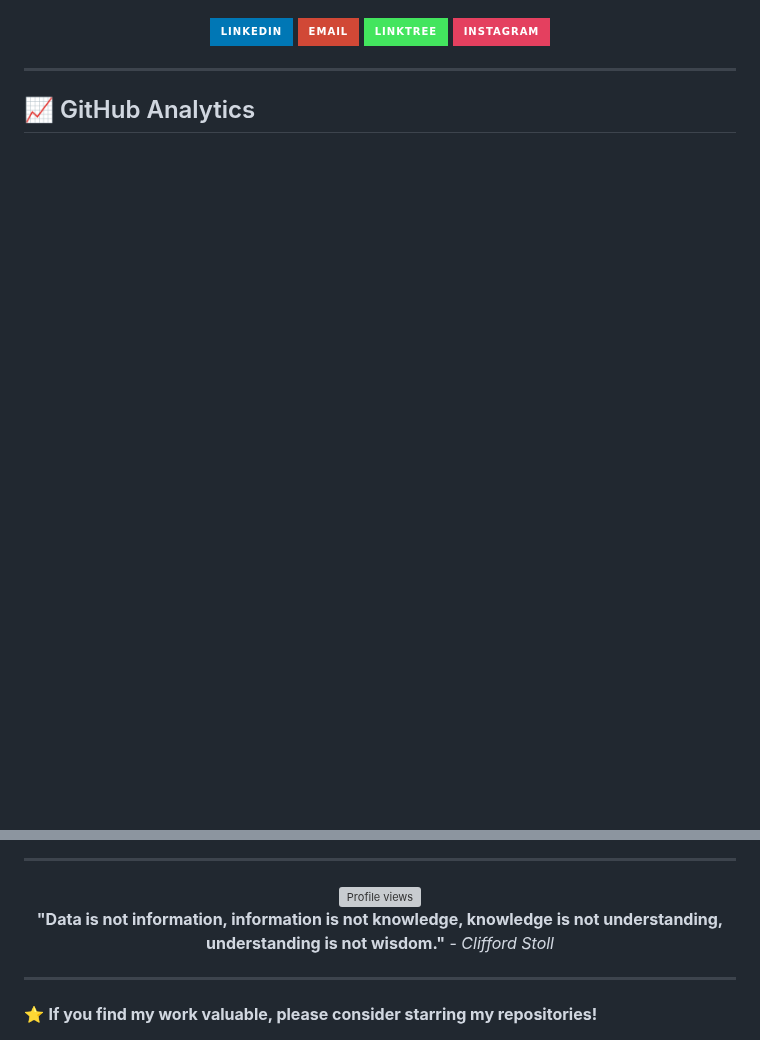
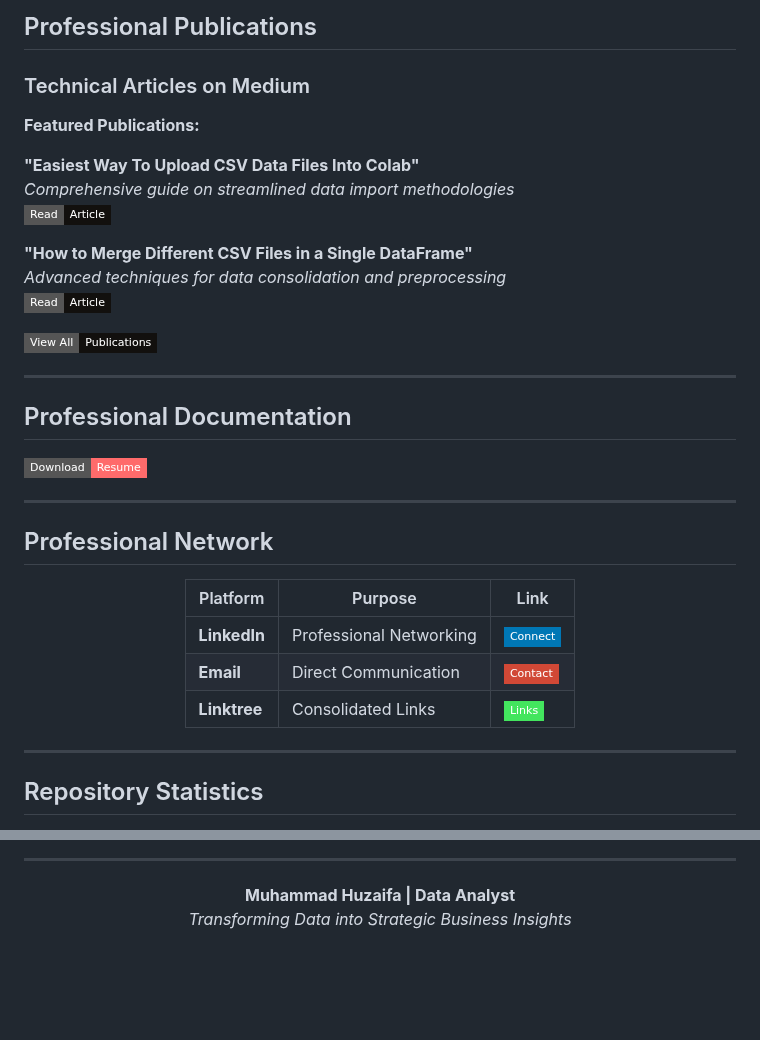
Before and after one commit to Zaifh6/zaifh6, a Markdown page: README.md, 2 parts joined by grey strips. Rendered like a GitHub page; badges without logos; blank space fills up the shorter version; grey boxes are pictures that could not be loaded.

```diff
--- a/README.md
+++ b/README.md
@@ -91,15 +80,41 @@ I'm always interested in discussing data projects, sharing knowledge, and explor
+## Professional Publications
+
+### Technical Articles on Medium
+
+**Featured Publications:**
+
+**"Easiest Way To Upload CSV Data Files Into Colab"**
+*Comprehensive guide on streamlined data import methodologies*
+[![Read Article](https://img.shields.io/badge/Read-Article-12100E?style=flat-square&logo=medium)](https://medium.com/@HuzaifaAfzal/easiest-way-to-upload-csv-data-files-into-colab-3c81f3bb943d)
+
+**"How to Merge Different CSV Files in a Single DataFrame"**
+*Advanced techniques for data consolidation and preprocessing*
+[![Read Article](https://img.shields.io/badge/Read-Article-12100E?style=flat-square&logo=medium)](https://medium.com/@HuzaifaAfzal/how-to-merge-different-csv-files-in-a-single-dataframe-872f412d01c0)
+
+[![All Publications](https://img.shields.io/badge/View_All-Publications-12100E?style=flat-square&logo=medium)](https://medium.com/@HuzaifaAfzal)
+
+---
+
+## Professional Documentation
+
+[![Resume](https://img.shields.io/badge/Download-Resume-FF6B6B?style=flat-square&logoColor=white)](https://drive.google.com/file/d/1CWRjQnGtV0l5xJ-sf7z7UuJdiqK2tlw4/view)
+
+---
+
+## Professional Network
 
 <div align="center">
 
-[![LinkedIn](https://img.shields.io/badge/LinkedIn-0077B5?style=for-the-badge&logo=linkedin&logoColor=white)](https://www.linkedin.com/in/muhammad-huzaifa-327656233/)
-[![Email](https://img.shields.io/badge/Email-D14836?style=for-the-badge&logo=gmail&logoColor=white)](mailto:huzikhan123456@gmail.com)
-[![Linktree](https://img.shields.io/badge/Linktree-43E55E?style=for-the-badge&logo=linktree&logoColor=white)](https://linktr.ee/huzaifaafzal)
-[![Instagram](https://img.shields.io/badge/Instagram-E4405F?style=for-the-badge&logo=instagram&logoColor=white)](https://instagram.com/g3rtxe)
+| Platform | Purpose | Link |
+|----------|---------|------|
+| **LinkedIn** | Professional Networking | [![LinkedIn](https://img.shields.io/badge/Connect-0077B5?style=flat-square&logo=linkedin&logoColor=white)](https://www.linkedin.com/in/muhammad-huzaifa-327656233/) |
+| **Email** | Direct Communication | [![Email](https://img.shields.io/badge/Contact-D14836?style=flat-square&logo=gmail&logoColor=white)](mailto:huzikhan123456@gmail.com) |
+| **Linktree** | Consolidated Links | [![Linktree](https://img.shields.io/badge/Links-43E55E?style=flat-square&logo=linktree&logoColor=white)](https://linktr.ee/huzaifaafzal) |
 
 </div>
 
 ---
 
-## 📈 GitHub Analytics
+## Repository Statistics
 
 <div align="center">
@@ -110,11 +137,6 @@ I'm always interested in discussing data projects, sharing knowledge, and explor
 ---
 
 <div align="center">
-  <img src="https://komarev.com/ghpvc/?username=zaifh6&label=Profile%20Views&color=0e75b6&style=flat" alt="Profile views" />
-
-  **"Data is not information, information is not knowledge, knowledge is not understanding, understanding is not wisdom."** - *Clifford Stoll*
+<strong>Muhammad Huzaifa | Data Analyst</strong><br>
+<em>Transforming Data into Strategic Business Insights</em>
 </div>
-
----
-
-⭐ **If you find my work valuable, please consider starring my repositories!**
```
Also changed, not shown: other parts of README.md (+83 -82 lines).
